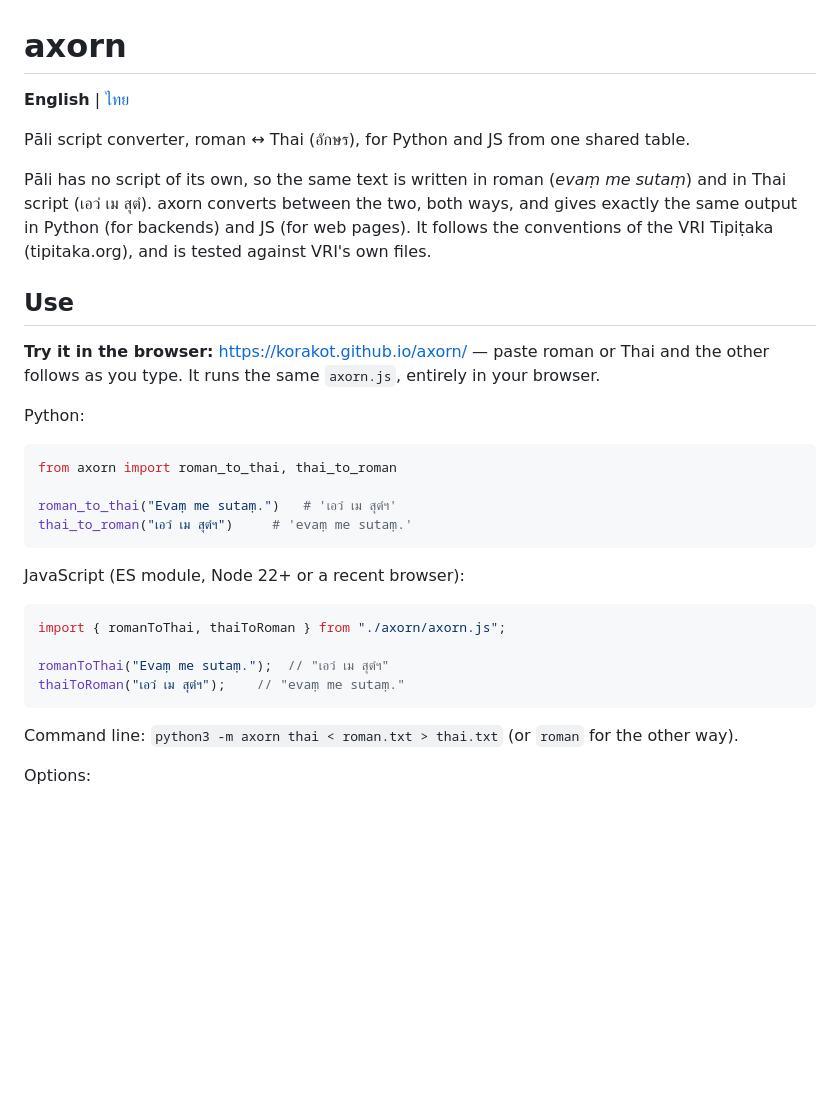
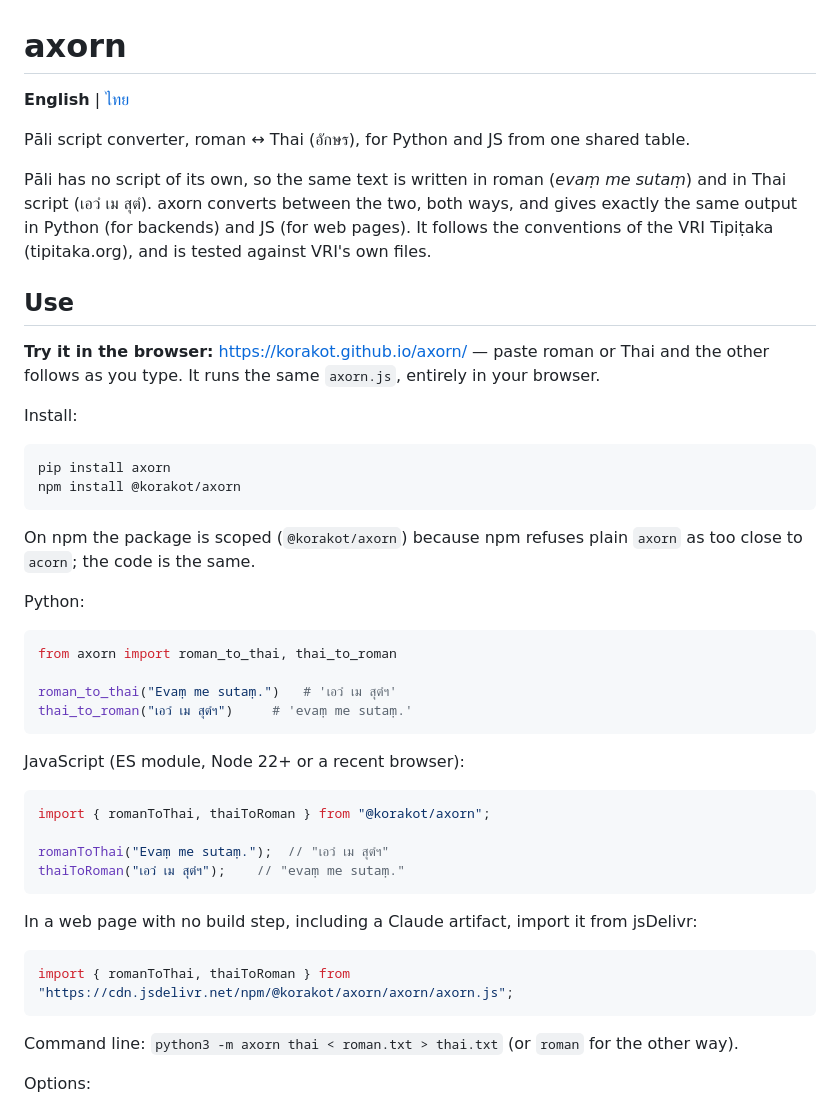
Before and after one commit to korakot/axorn, a Markdown page: README.md, the part around one of its changes. GitHub-like rendering; blank space fills up the shorter version.

````diff
--- a/README.md
+++ b/README.md
@@ -9,6 +9,15 @@ Pāli has no script of its own, so the same text is written in roman (*evaṃ me
 ## Use
 
 **Try it in the browser:** <https://korakot.github.io/axorn/> — paste roman or Thai and the other follows as you type. It runs the same `axorn.js`, entirely in your browser.
+
+Install:
+
+```
+pip install axorn
+npm install @korakot/axorn
+```
+
+On npm the package is scoped (`@korakot/axorn`) because npm refuses plain `axorn` as too close to `acorn`; the code is the same.
 
 Python:
 
@@ -22,10 +31,16 @@ thai_to_roman("เอวํ เม สุตํฯ")     # 'evaṃ me sutaṃ.'
 JavaScript (ES module, Node 22+ or a recent browser):
 
 ```js
-import { romanToThai, thaiToRoman } from "./axorn/axorn.js";
+import { romanToThai, thaiToRoman } from "@korakot/axorn";
 
 romanToThai("Evaṃ me sutaṃ.");  // "เอวํ เม สุตํฯ"
 thaiToRoman("เอวํ เม สุตํฯ");    // "evaṃ me sutaṃ."
+```
+
+In a web page with no build step, including a Claude artifact, import it from jsDelivr:
+
+```js
+import { romanToThai, thaiToRoman } from "https://cdn.jsdelivr.net/npm/@korakot/axorn/axorn/axorn.js";
 ```
 
 Command line: `python3 -m axorn thai < roman.txt > thai.txt` (or `roman` for the other way).
````
Also changed, not shown: other parts of README.md (+2 -2 lines), README.th.md (+18 -3 lines).
